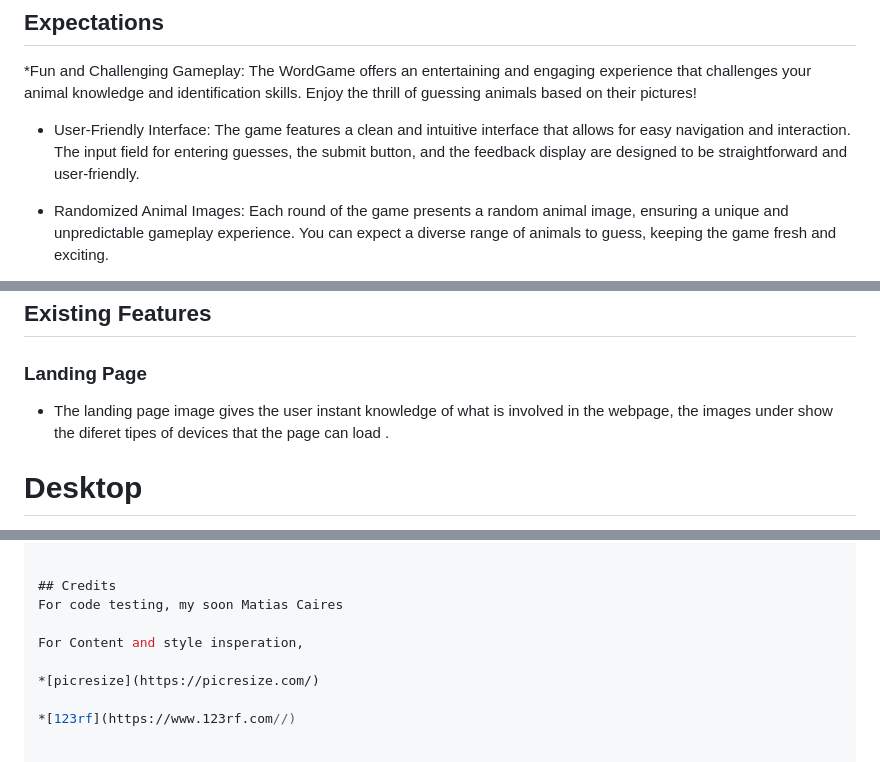
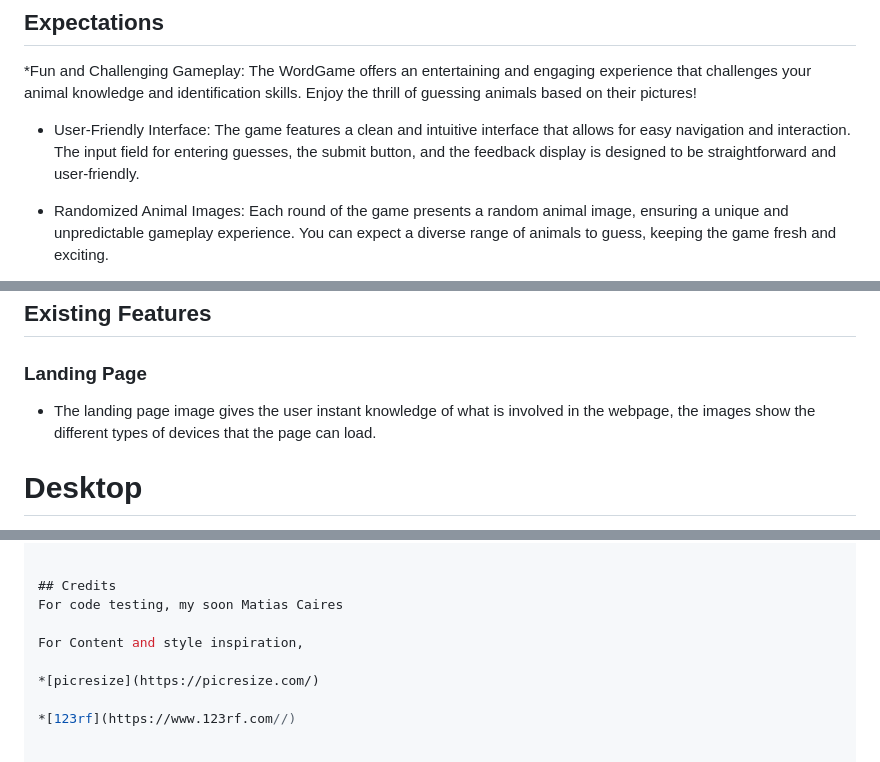
Before and after one commit to EmanuelCaires/TheJungle, a Markdown page: README.md, 3 parts joined by grey strips. Drawn GitHub-style.

```diff
--- a/README.md
+++ b/README.md
@@ -85,7 +85,7 @@ The WordGame is a simple JavaScript game where players take turns guessing the n
 ## Expectations
 *Fun and Challenging Gameplay: The WordGame offers an entertaining and engaging experience that challenges your animal knowledge and identification skills. Enjoy the thrill of guessing animals based on their pictures!
 
-* User-Friendly Interface: The game features a clean and intuitive interface that allows for easy navigation and interaction. The input field for entering guesses, the submit button, and the feedback display are designed to be straightforward and user-friendly.
+* User-Friendly Interface: The game features a clean and intuitive interface that allows for easy navigation and interaction. The input field for entering guesses, the submit button, and the feedback display is designed to be straightforward and user-friendly.
 
 * Randomized Animal Images: Each round of the game presents a random animal image, ensuring a unique and unpredictable gameplay experience. You can expect a diverse range of animals to guess, keeping the game fresh and exciting.
 
@@ -150,7 +149,7 @@ The wireframes are below:
 ## Existing Features
 
 ### Landing Page
-+ The landing page image gives the user instant knowledge of what is involved in the webpage, the images under show the diferet tipes of devices that the page can load .
++ The landing page image gives the user instant knowledge of what is involved in the webpage, the images show the different types of devices that the page can load.
 
 # Desktop
 ![](wireframes/desktoppage.jpg)
@@ -301,7 +300,7 @@ Regularly running these tests during development can provide confidence in the c
 ## Credits
 For code testing, my soon Matias Caires
 
-For Content and style insperation,
+For Content and style inspiration,
 
 *[picresize](https://picresize.com/)
 
```
Also changed, not shown: other parts of README.md (+28 -29 lines).
